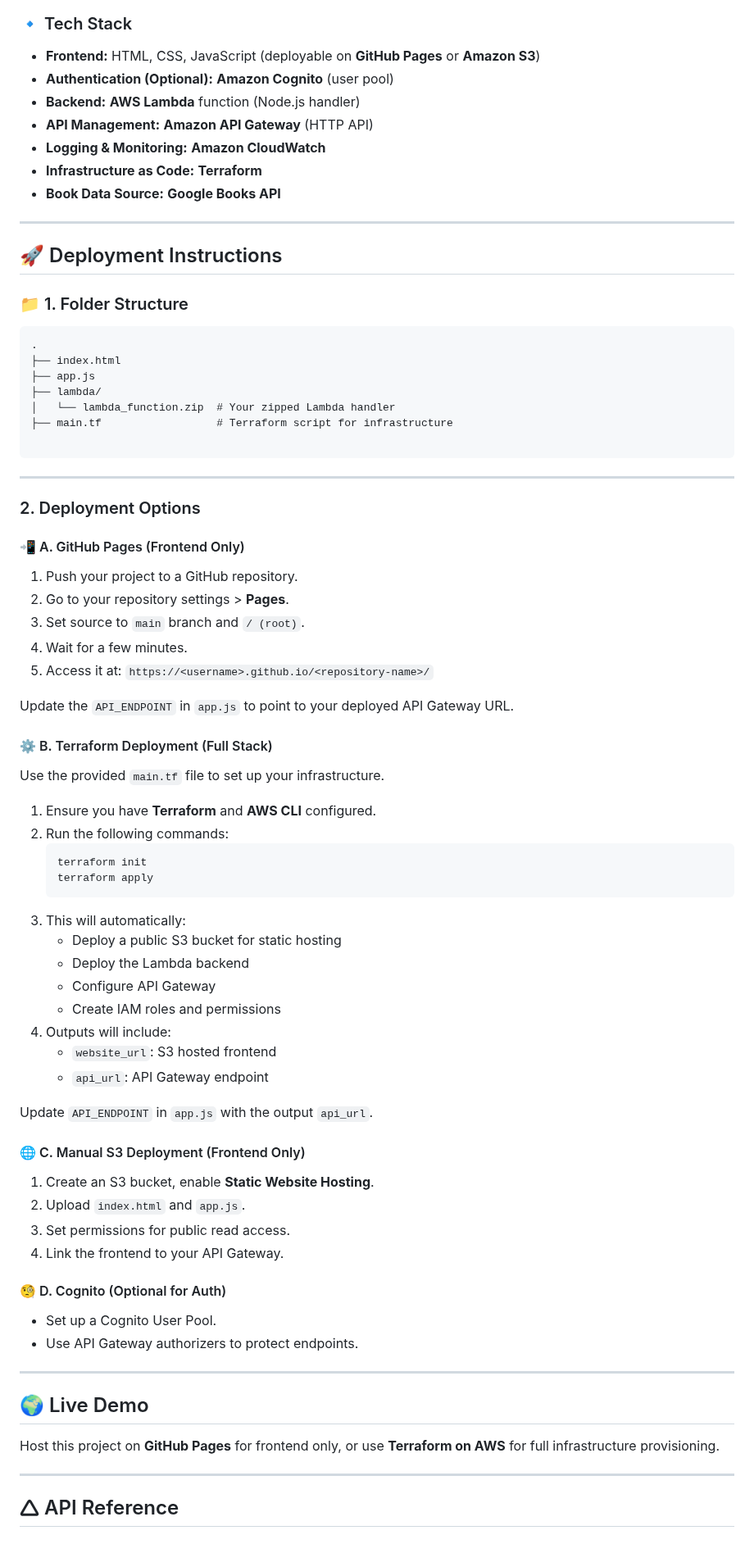
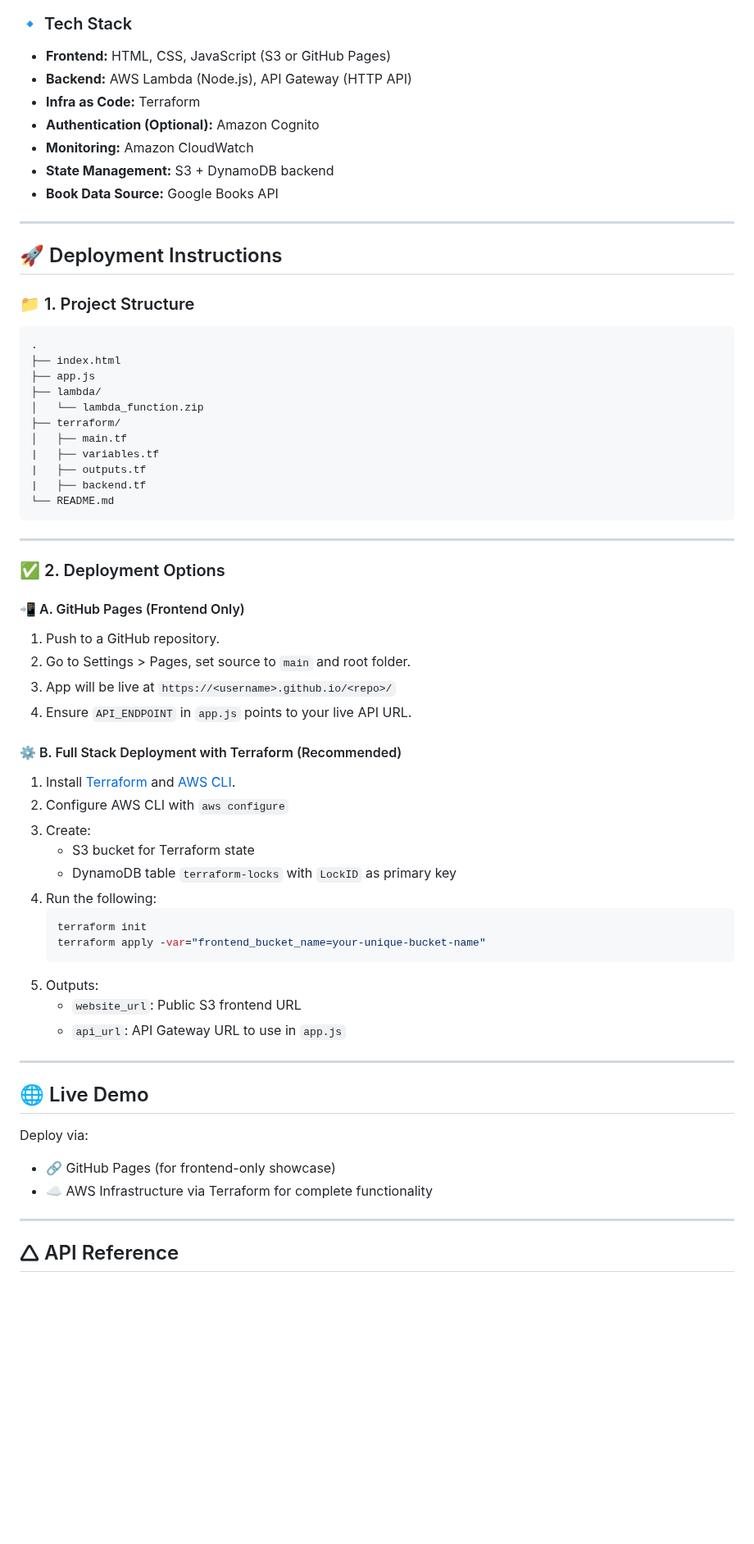
Before and after one commit to LeonardKachi/Book-Recommendation-Web-App, a Markdown page: README.md, the part around one of its changes. Shown at 82% size. Rendered like a GitHub page; blank space fills up the shorter version.

````diff
--- a/README.md
+++ b/README.md
@@ -8,78 +8,66 @@ An interactive book discovery platform powered by **Google Books API**, built us
 
 ### 🔹 Tech Stack
 
-- **Frontend:** HTML, CSS, JavaScript (deployable on **GitHub Pages** or **Amazon S3**)
-- **Authentication (Optional):** **Amazon Cognito** (user pool)
-- **Backend:** **AWS Lambda** function (Node.js handler)
-- **API Management:** **Amazon API Gateway** (HTTP API)
-- **Logging & Monitoring:** **Amazon CloudWatch**
-- **Infrastructure as Code:** **Terraform**
-- **Book Data Source:** **Google Books API**
+- **Frontend:** HTML, CSS, JavaScript (S3 or GitHub Pages)
+- **Backend:** AWS Lambda (Node.js), API Gateway (HTTP API)
+- **Infra as Code:** Terraform
+- **Authentication (Optional):** Amazon Cognito
+- **Monitoring:** Amazon CloudWatch
+- **State Management:** S3 + DynamoDB backend
+- **Book Data Source:** Google Books API
 
 ---
 
 ## 🚀 Deployment Instructions
 
-### 📁 1. Folder Structure
+### 📁 1. Project Structure
 
 ```
 .
 ├── index.html
 ├── app.js
 ├── lambda/
-│   └── lambda_function.zip  # Your zipped Lambda handler
-├── main.tf                  # Terraform script for infrastructure
-
+│   └── lambda_function.zip
+├── terraform/
+│   ├── main.tf
+|   ├── variables.tf
+|   ├── outputs.tf
+|   ├── backend.tf
+└── README.md
 ```
 
 ---
 
-### 2. Deployment Options
+### ✅ 2. Deployment Options
 
 #### 📲 A. GitHub Pages (Frontend Only)
-1. Push your project to a GitHub repository.
-2. Go to your repository settings > **Pages**.
-3. Set source to `main` branch and `/ (root)`.
-4. Wait for a few minutes.
-5. Access it at: `https://<username>.github.io/<repository-name>/`
+1. Push to a GitHub repository.
+2. Go to Settings > Pages, set source to `main` and root folder.
+3. App will be live at `https://<username>.github.io/<repo>/`
+4. Ensure `API_ENDPOINT` in `app.js` points to your live API URL.
 
-Update the `API_ENDPOINT` in `app.js` to point to your deployed API Gateway URL.
-
-#### ⚙️ B. Terraform Deployment (Full Stack)
-Use the provided `main.tf` file to set up your infrastructure.
-
-1. Ensure you have **Terraform** and **AWS CLI** configured.
-2. Run the following commands:
+#### ⚙️ B. Full Stack Deployment with Terraform (Recommended)
+1. Install [Terraform](https://terraform.io) and [AWS CLI](https://aws.amazon.com/cli/).
+2. Configure AWS CLI with `aws configure`
+3. Create:
+   - S3 bucket for Terraform state
+   - DynamoDB table `terraform-locks` with `LockID` as primary key
+4. Run the following:
    ```bash
    terraform init
-   terraform apply
+   terraform apply -var="frontend_bucket_name=your-unique-bucket-name"
    ```
-3. This will automatically:
-   - Deploy a public S3 bucket for static hosting
-   - Deploy the Lambda backend
-   - Configure API Gateway
-   - Create IAM roles and permissions
-4. Outputs will include:
-   - `website_url`: S3 hosted frontend
-   - `api_url`: API Gateway endpoint
-
-Update `API_ENDPOINT` in `app.js` with the output `api_url`.
-
-#### 🌐 C. Manual S3 Deployment (Frontend Only)
-1. Create an S3 bucket, enable **Static Website Hosting**.
-2. Upload `index.html` and `app.js`.
-3. Set permissions for public read access.
-4. Link the frontend to your API Gateway.
-
-#### 🧐 D. Cognito (Optional for Auth)
-- Set up a Cognito User Pool.
-- Use API Gateway authorizers to protect endpoints.
+5. Outputs:
+   - `website_url`: Public S3 frontend URL
+   - `api_url`: API Gateway URL to use in `app.js`
 
 ---
 
-## 🌍 Live Demo
+## 🌐 Live Demo
 
-Host this project on **GitHub Pages** for frontend only, or use **Terraform on AWS** for full infrastructure provisioning.
+Deploy via:
+- 🔗 GitHub Pages (for frontend-only showcase)
+- ☁️ AWS Infrastructure via Terraform for complete functionality
 
 ---
 
````
Also changed, not shown: other parts of README.md (+9 -10 lines).
